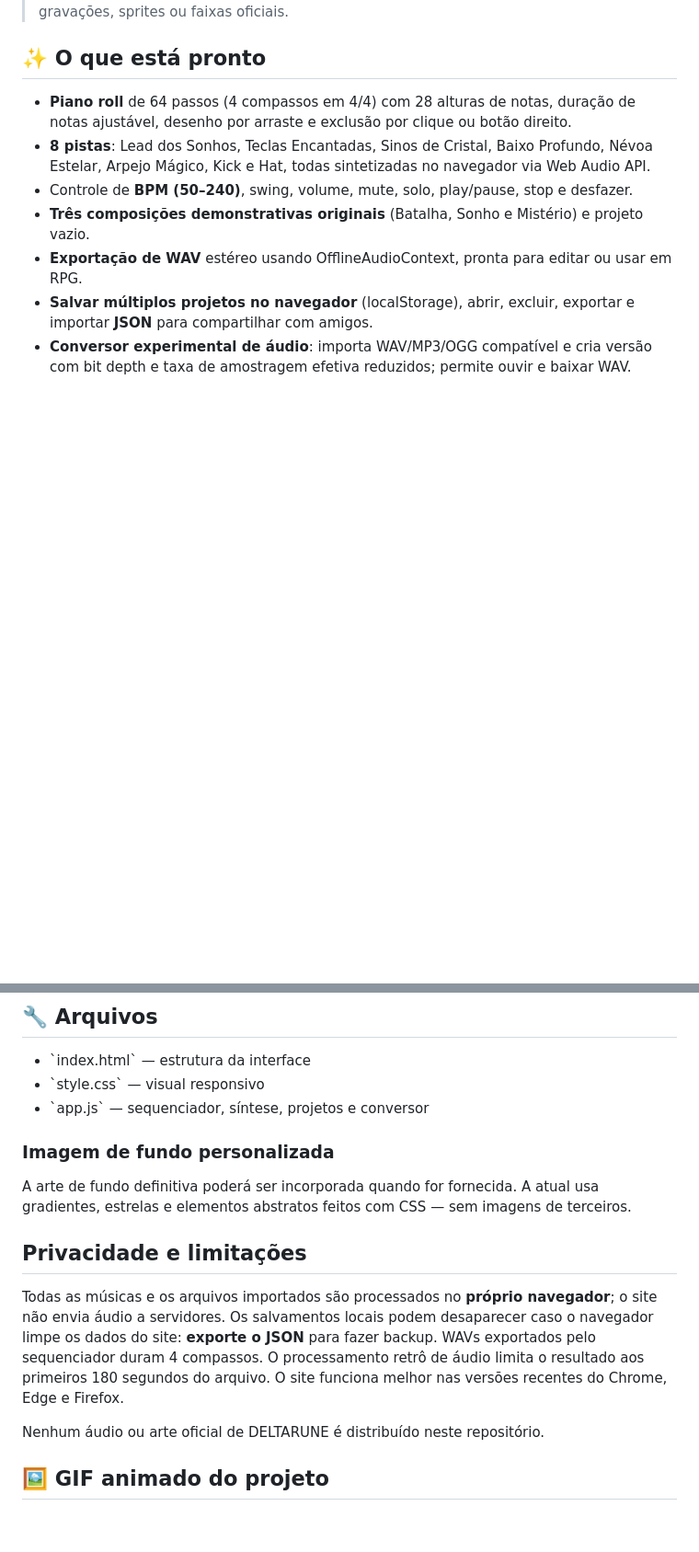
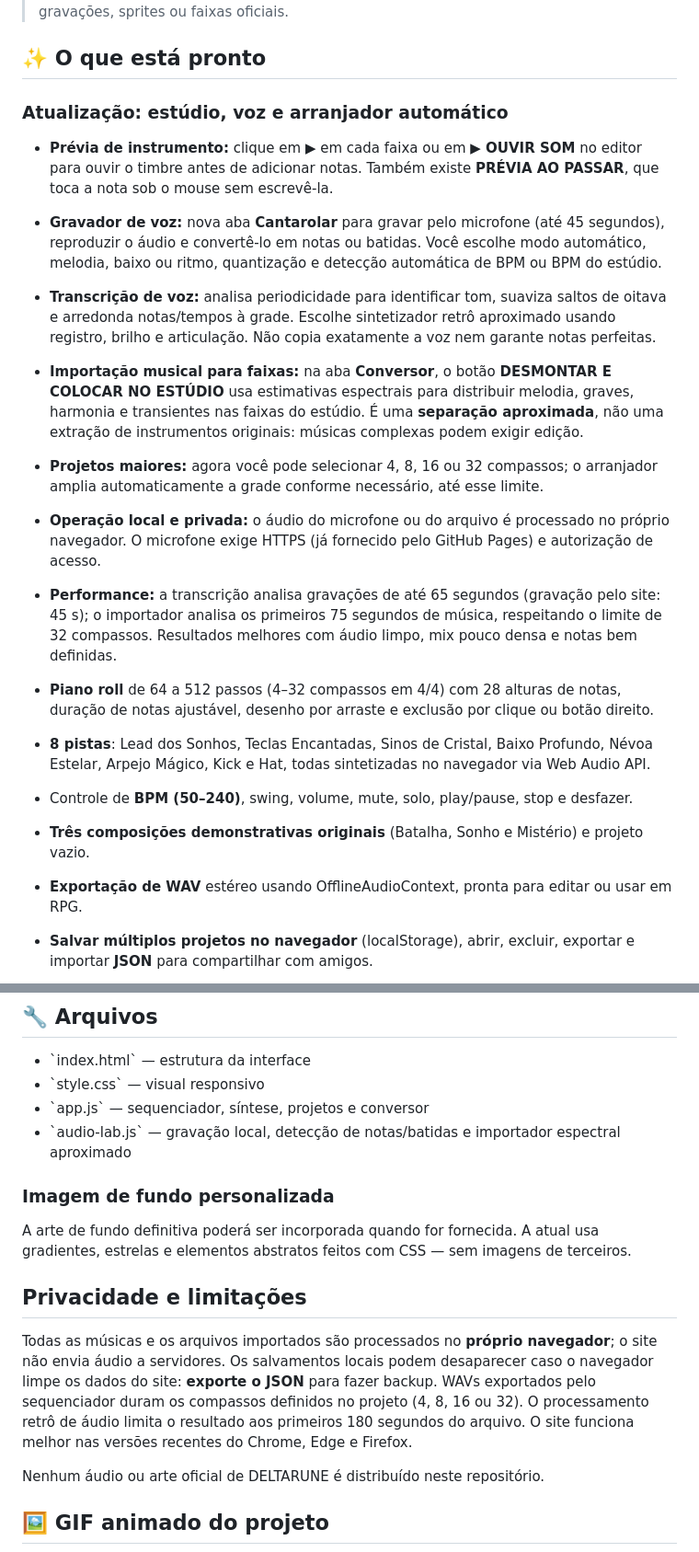
Before and after one commit to matheuz55peri-tech/Deltarune-Song-creator., a Markdown page: README.md, 2 parts joined by grey strips. Shown at 92% size. GitHub-like rendering; blank space fills up the shorter version.

Commit message:
docs: explain voice recording, audio arrangement, preview and realistic limits

```diff
--- a/README.md
+++ b/README.md
@@ -6,7 +6,19 @@ Um **estúdio musical online gratuito para criar trilhas originais de RPG**, com
 
 ## ✨ O que está pronto
 
-- **Piano roll** de 64 passos (4 compassos em 4/4) com 28 alturas de notas, duração de notas ajustável, desenho por arraste e exclusão por clique ou botão direito.
+### Atualização: estúdio, voz e arranjador automático
+
+- **Prévia de instrumento:** clique em **▶** em cada faixa ou em **▶ OUVIR SOM** no editor para ouvir o timbre antes de adicionar notas. Também existe **PRÉVIA AO PASSAR**, que toca a nota sob o mouse sem escrevê-la.
+- **Gravador de voz:** nova aba **Cantarolar** para gravar pelo microfone (até 45 segundos), reproduzir o áudio e convertê-lo em notas ou batidas. Você escolhe modo automático, melodia, baixo ou ritmo, quantização e detecção automática de BPM ou BPM do estúdio.
+- **Transcrição de voz:** analisa periodicidade para identificar tom, suaviza saltos de oitava e arredonda notas/tempos à grade. Escolhe sintetizador retrô aproximado usando registro, brilho e articulação. Não copia exatamente a voz nem garante notas perfeitas.
+- **Importação musical para faixas:** na aba **Conversor**, o botão **DESMONTAR E COLOCAR NO ESTÚDIO** usa estimativas espectrais para distribuir melodia, graves, harmonia e transientes nas faixas do estúdio. É uma **separação aproximada**, não uma extração de instrumentos originais: músicas complexas podem exigir edição.
+- **Projetos maiores:** agora você pode selecionar 4, 8, 16 ou 32 compassos; o arranjador amplia automaticamente a grade conforme necessário, até esse limite.
+- **Operação local e privada:** o áudio do microfone ou do arquivo é processado no próprio navegador. O microfone exige HTTPS (já fornecido pelo GitHub Pages) e autorização de acesso.
+- **Performance:** a transcrição analisa gravações de até 65 segundos (gravação pelo site: 45 s); o importador analisa os primeiros 75 segundos de música, respeitando o limite de 32 compassos. Resultados melhores com áudio limpo, mix pouco densa e notas bem definidas.
+
+
+
+- **Piano roll** de 64 a 512 passos (4–32 compassos em 4/4) com 28 alturas de notas, duração de notas ajustável, desenho por arraste e exclusão por clique ou botão direito.
 - **8 pistas**: Lead dos Sonhos, Teclas Encantadas, Sinos de Cristal, Baixo Profundo, Névoa Estelar, Arpejo Mágico, Kick e Hat, todas sintetizadas no navegador via Web Audio API.
 - Controle de **BPM (50–240)**, swing, volume, mute, solo, play/pause, stop e desfazer.
 - **Três composições demonstrativas originais** (Batalha, Sonho e Mistério) e projeto vazio.
@@ -40,6 +52,7 @@ Não é necessário Node, build ou workflow: o site é feito com arquivos estát
 - \`index.html\` — estrutura da interface
 - \`style.css\` — visual responsivo
 - \`app.js\` — sequenciador, síntese, projetos e conversor
+- \`audio-lab.js\` — gravação local, detecção de notas/batidas e importador espectral aproximado
 
 ### Imagem de fundo personalizada
 
@@ -47,7 +60,7 @@ A arte de fundo definitiva poderá ser incorporada quando for fornecida. A atual
 
 ## Privacidade e limitações
 
-Todas as músicas e os arquivos importados são processados no **próprio navegador**; o site não envia áudio a servidores. Os salvamentos locais podem desaparecer caso o navegador limpe os dados do site: **exporte o JSON** para fazer backup. WAVs exportados pelo sequenciador duram 4 compassos. O processamento retrô de áudio limita o resultado aos primeiros 180 segundos do arquivo. O site funciona melhor nas versões recentes do Chrome, Edge e Firefox.
+Todas as músicas e os arquivos importados são processados no **próprio navegador**; o site não envia áudio a servidores. Os salvamentos locais podem desaparecer caso o navegador limpe os dados do site: **exporte o JSON** para fazer backup. WAVs exportados pelo sequenciador duram os compassos definidos no projeto (4, 8, 16 ou 32). O processamento retrô de áudio limita o resultado aos primeiros 180 segundos do arquivo. O site funciona melhor nas versões recentes do Chrome, Edge e Firefox.
 
 Nenhum áudio ou arte oficial de DELTARUNE é distribuído neste repositório.
 
```
